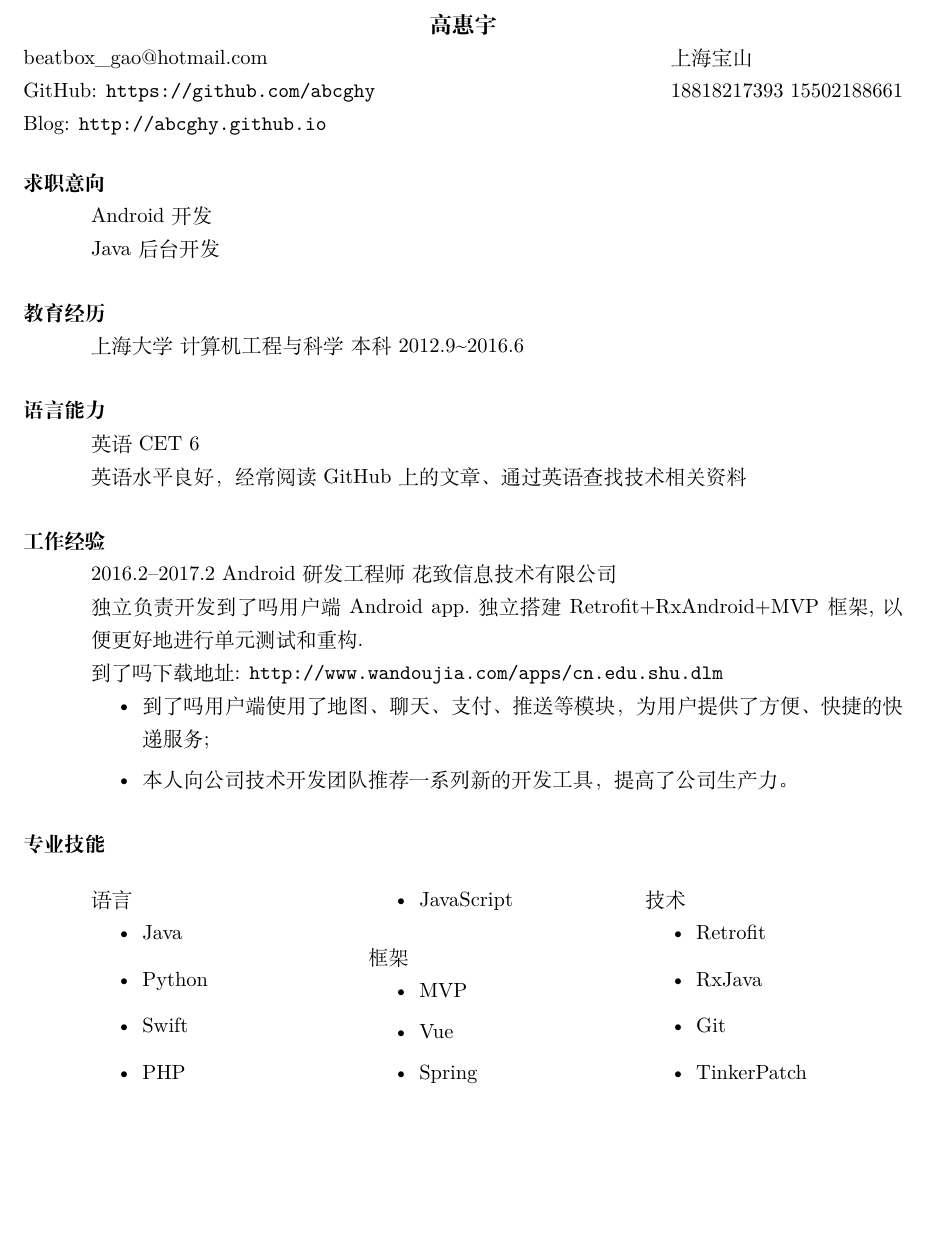
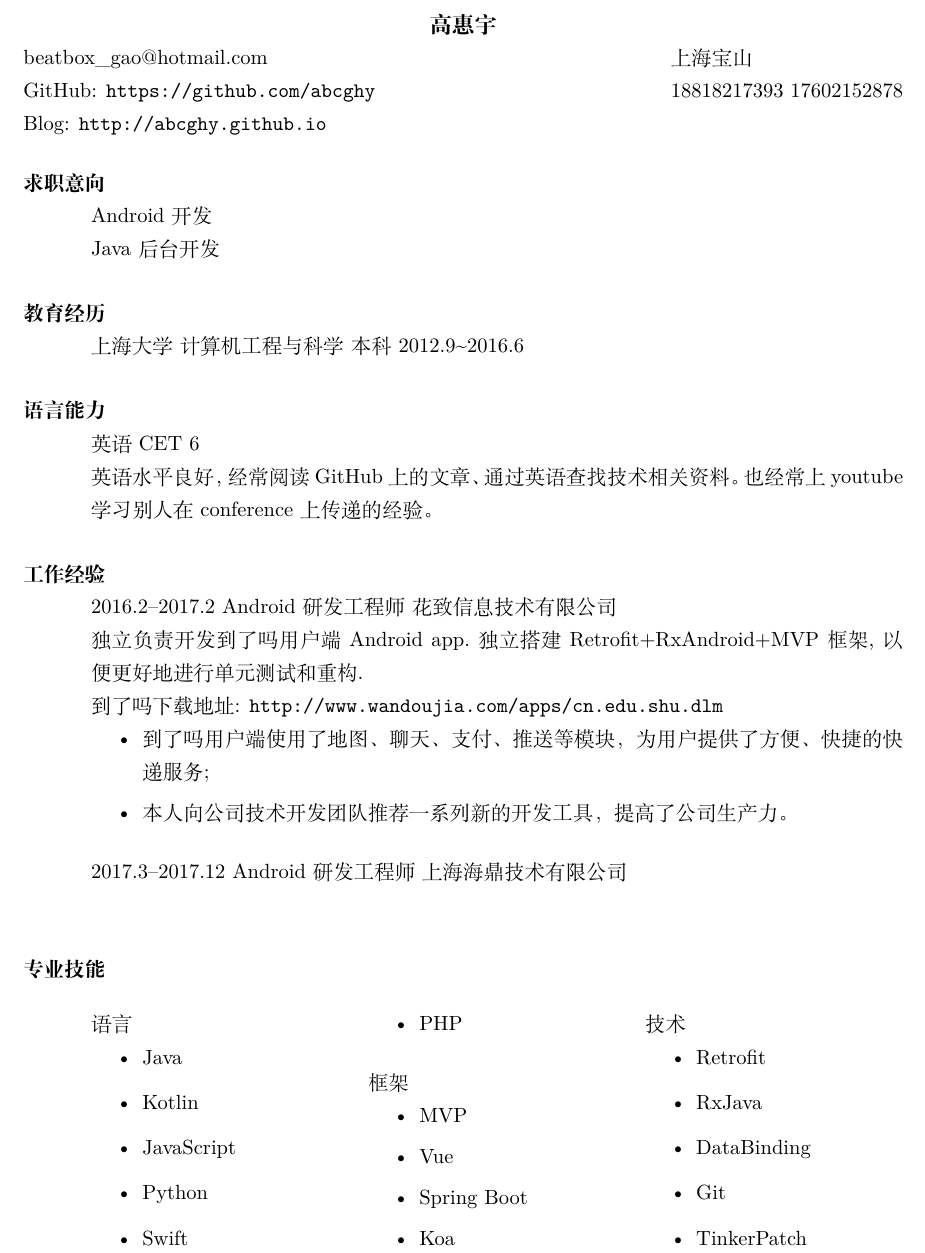
Before and after one commit to abcghy/MyResume, a LaTeX CV (res1.tex): part of page 1 of 2, cut so that both start at the same text, the shorter picture padded with empty space. Compiled offline with XeLaTeX.

Commit message:
添加几点

```diff
--- a/res1.tex
+++ b/res1.tex
@@ -11,7 +11,7 @@
 \begin{document}
 \name{高惠宇}
 \address{  beatbox\_gao@hotmail.com\\ GitHub: \url{https://github.com/abcghy} \\ Blog: \url{http://abcghy.github.io}}
-\address{上海宝山 \\  18818217393 15502188661}
+\address{上海宝山 \\  18818217393 17602152878}
 
 \begin{resume}
 
@@ -23,7 +23,7 @@
   上海大学\ 计算机工程与科学\ 本科\ 2012.9\~{}2016.6
 
 \section{语言能力}
-  英语 CET 6 \\英语水平良好，经常阅读 GitHub 上的文章、通过英语查找技术相关资料
+  英语 CET 6 \\英语水平良好，经常阅读 GitHub 上的文章、通过英语查找技术相关资料。也经常上 youtube 学习别人在 conference 上传递的经验。
 
 \section{工作经验}
   2016.2--2017.2\ Android 研发工程师\ 花致信息技术有限公司\\独立负责开发到了吗用户端 Android app.独立搭建Retrofit+RxAndroid+MVP框架,以便更好地进行单元测试和重构.\\到了吗下载地址: \url{http://www.wandoujia.com/apps/cn.edu.shu.dlm}
@@ -31,27 +31,31 @@
     \item 到了吗用户端使用了地图、聊天、支付、推送等模块，为用户提供了方便、快捷的快递服务;
     \item 本人向公司技术开发团队推荐一系列新的开发工具，提高了公司生产力。
   \end{itemize}
+  2017.3--2017.12\ Android 研发工程师\ 上海海鼎技术有限公司\\
 
 \section{专业技能}
   \begin{multicols}{3}
     语言
     \begin{itemize}
       \item Java
+      \item Kotlin
+      \item JavaScript
       \item Python
       \item Swift
       \item PHP
-      \item JavaScript
     \end{itemize}
     框架
     \begin{itemize}
       \item MVP
       \item Vue
-      \item Spring
+      \item Spring Boot
+      \item Koa
     \end{itemize}
     技术
     \begin{itemize}
       \item Retrofit
       \item RxJava
+      \item DataBinding
       \item Git
       \item TinkerPatch
     \end{itemize}
```
Also changed, not shown: res1.pdf, res1.tex (3 more changed lines), 2 other files.
